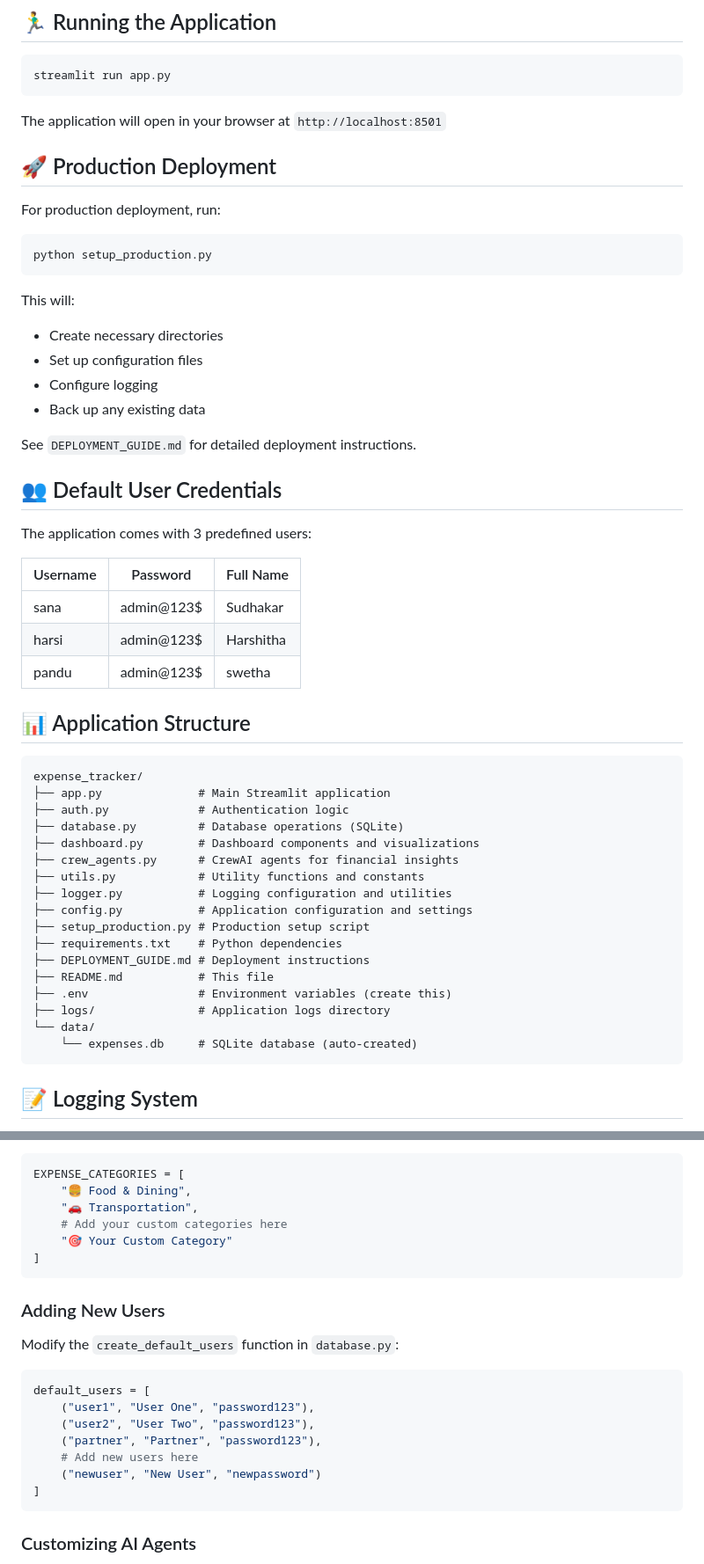
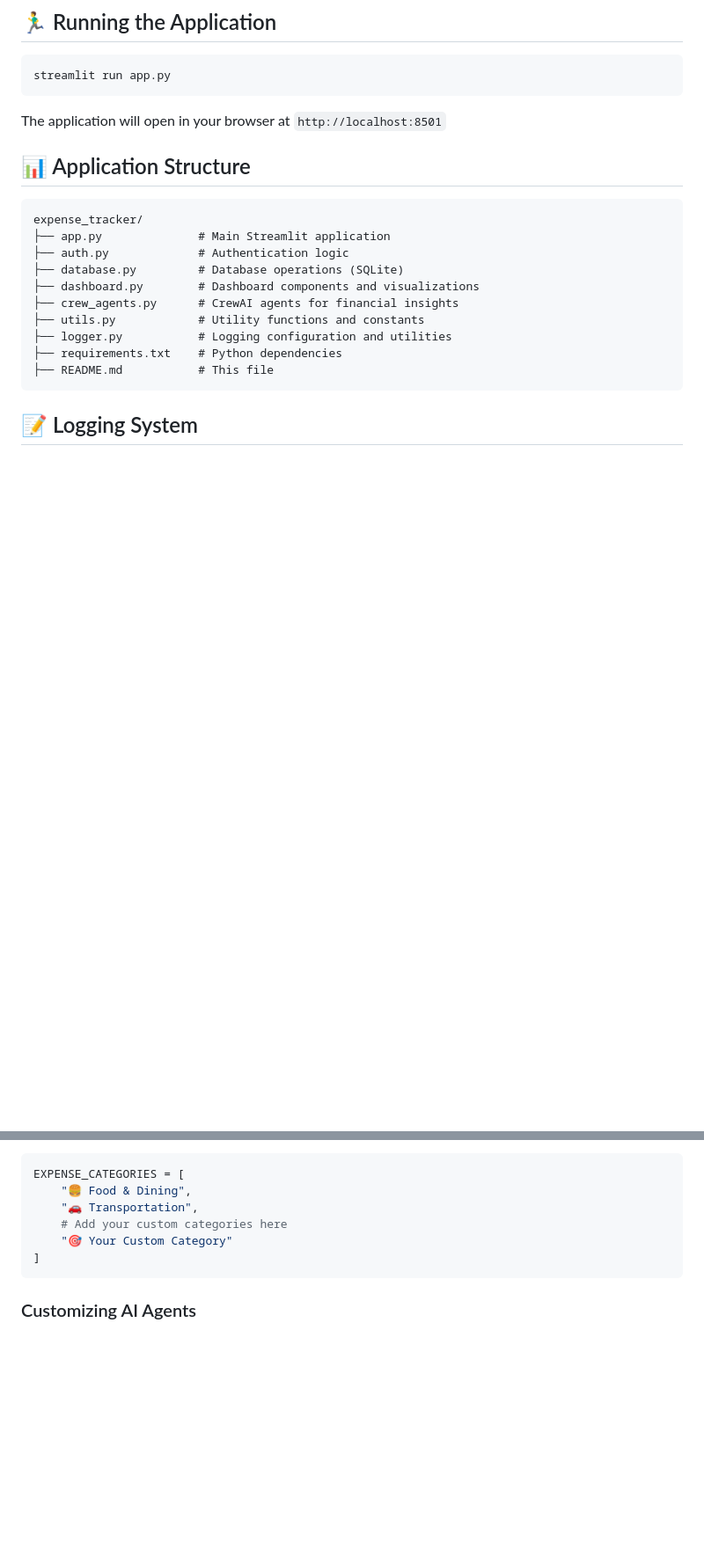
Before and after one commit to sana1609/Expence-tracker, a Markdown page: README.md, 2 parts joined by grey strips. Shown at 88% size. Rendered like a GitHub page; blank space fills up the shorter version.

````diff
--- a/README.md
+++ b/README.md
@@ -58,31 +58,7 @@ streamlit run app.py
 
 The application will open in your browser at `http://localhost:8501`
 
-## 🚀 Production Deployment
 
-For production deployment, run:
-
-```bash
-python setup_production.py
-```
-
-This will:
-- Create necessary directories
-- Set up configuration files
-- Configure logging
-- Back up any existing data
-
-See `DEPLOYMENT_GUIDE.md` for detailed deployment instructions.
-
-## 👥 Default User Credentials
-
-The application comes with 3 predefined users:
-
-| Username | Password | Full Name |
-|----------|----------|-----------|
-| sana | admin@123$ | Sudhakar |
-| harsi | admin@123$ | Harshitha |
-| pandu | admin@123$ | swetha |
 
 ## 📊 Application Structure
 
@@ -95,15 +71,8 @@ expense_tracker/
 ├── crew_agents.py      # CrewAI agents for financial insights
 ├── utils.py            # Utility functions and constants
 ├── logger.py           # Logging configuration and utilities
-├── config.py           # Application configuration and settings
-├── setup_production.py # Production setup script
 ├── requirements.txt    # Python dependencies
-├── DEPLOYMENT_GUIDE.md # Deployment instructions
 ├── README.md           # This file
-├── .env                # Environment variables (create this)
-├── logs/               # Application logs directory
-└── data/
-    └── expenses.db     # SQLite database (auto-created)
 ```
 
 ## 📝 Logging System
@@ -257,18 +226,6 @@ EXPENSE_CATEGORIES = [
 ]
 ```
 
-### Adding New Users
-Modify the `create_default_users` function in `database.py`:
-```python
-default_users = [
-    ("user1", "User One", "password123"),
-    ("user2", "User Two", "password123"),
-    ("partner", "Partner", "password123"),
-    # Add new users here
-    ("newuser", "New User", "newpassword")
-]
-```
-
 ### Customizing AI Agents
 Modify the agent configurations in `crew_agents.py` to change their behavior, add new tools, or create additional agents.
 
````
